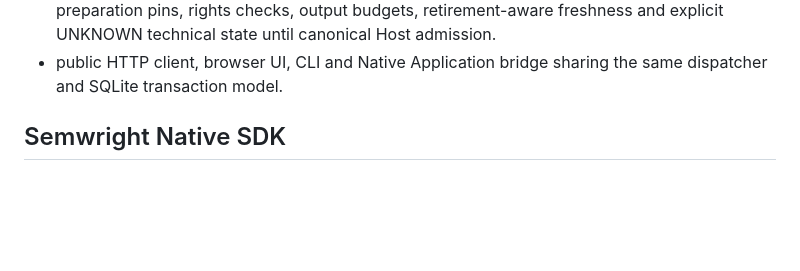
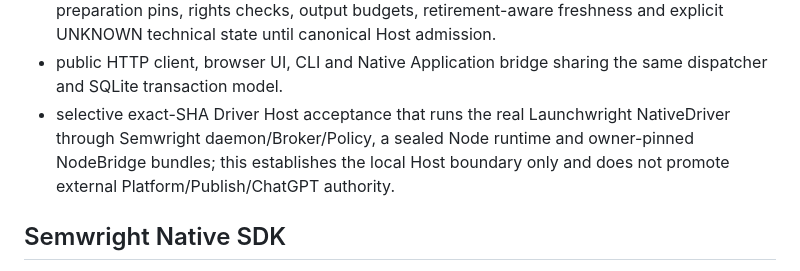
Before and after one commit to seradotcom/launchwright, a Markdown page: README.md, the part around the change. Drawn GitHub-style; blank space fills up the shorter version.

Commit message:
docs: record exact R19 Host acceptance evidence

```diff
--- a/README.md
+++ b/README.md
@@ -54,6 +54,7 @@ Synthetic data is never described as a real product capture.
 - application-side usage reservations and idempotent usage receipts, with measured/estimated/BYO separation, auditable corrections, explicit overrun visibility and test-only billing callbacks; these records are projections and never claim Platform billing authority;
 - bounded extension runtime receipts for owner-controlled renderer/importer fixtures, with exact preparation pins, rights checks, output budgets, retirement-aware freshness and explicit UNKNOWN technical state until canonical Host admission.
 - public HTTP client, browser UI, CLI and Native Application bridge sharing the same dispatcher and SQLite transaction model.
+- selective exact-SHA Driver Host acceptance that runs the real Launchwright NativeDriver through Semwright daemon/Broker/Policy, a sealed Node runtime and owner-pinned NodeBridge bundles; this establishes the local Host boundary only and does not promote external Platform/Publish/ChatGPT authority.
 
 ## Semwright Native SDK
 
```
Also changed, not shown: docs/ACCEPTANCE.md (+3 -1 lines).
